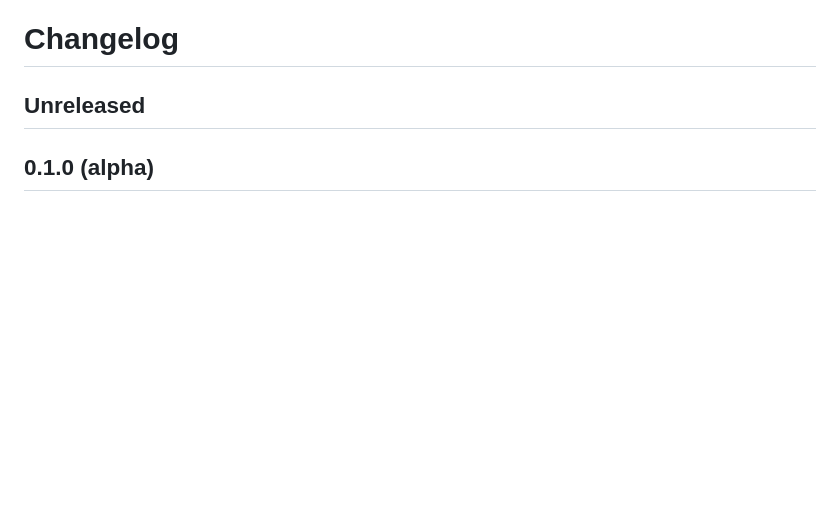
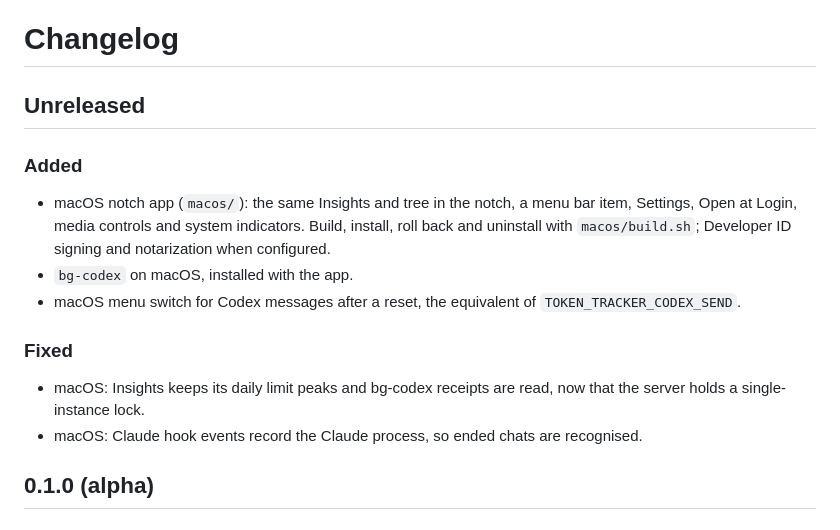
Before and after one commit to apratxxm/branchglance, a Markdown page: CHANGELOG.md, the part around the change. GitHub-like rendering; blank space fills up the shorter version.

Commit message:
Changelog: macOS notch app, bg-codex and fixes

```diff
--- a/CHANGELOG.md
+++ b/CHANGELOG.md
@@ -1,6 +1,17 @@
 # Changelog
 
 ## Unreleased
+
+### Added
+
+- macOS notch app (`macos/`): the same Insights and tree in the notch, a menu bar item, Settings, Open at Login, media controls and system indicators. Build, install, roll back and uninstall with `macos/build.sh`; Developer ID signing and notarization when configured.
+- `bg-codex` on macOS, installed with the app.
+- macOS menu switch for Codex messages after a reset, the equivalent of `TOKEN_TRACKER_CODEX_SEND`.
+
+### Fixed
+
+- macOS: Insights keeps its daily limit peaks and bg-codex receipts are read, now that the server holds a single-instance lock.
+- macOS: Claude hook events record the Claude process, so ended chats are recognised.
 
 ## 0.1.0 (alpha)
 
```
